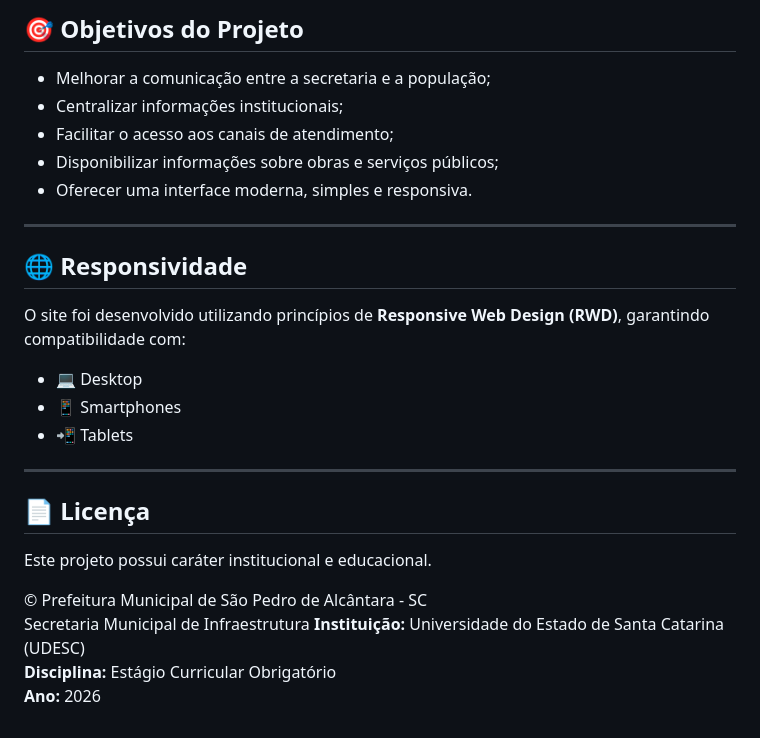
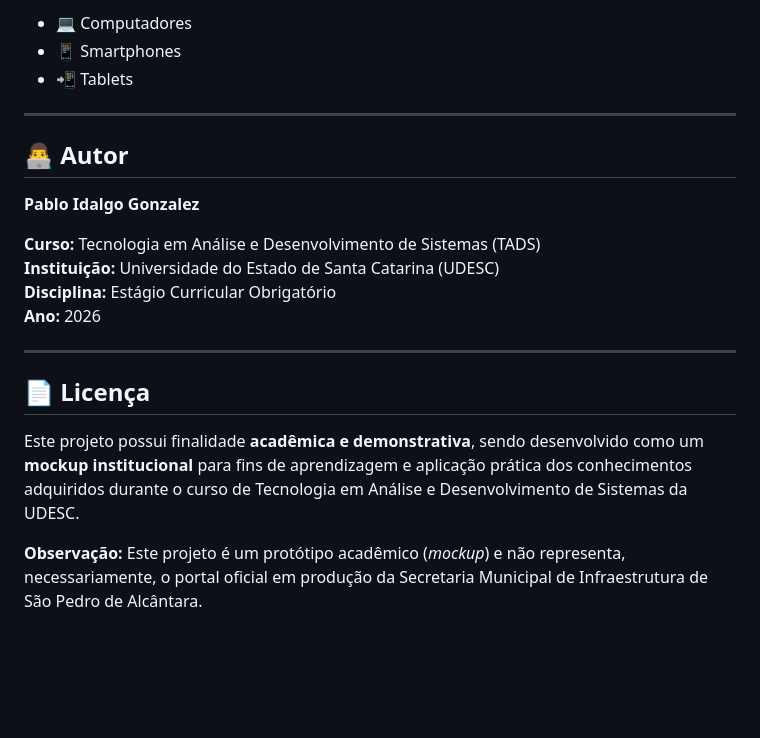
Before and after one commit to bolo-stacks/Site_SPdA, a Markdown page: README.md, the part around one of its changes. GitHub-like rendering; blank space fills up the shorter version.

```diff
--- a/README.md
+++ b/README.md
@@ -123,29 +80,22 @@ em qualquer navegador moderno.
-## 🎯 Objetivos do Projeto
-
-- Melhorar a comunicação entre a secretaria e a população;
-- Centralizar informações institucionais;
-- Facilitar o acesso aos canais de atendimento;
-- Disponibilizar informações sobre obras e serviços públicos;
-- Oferecer uma interface moderna, simples e responsiva.
-
----
-
-## 🌐 Responsividade
-
-O site foi desenvolvido utilizando princípios de **Responsive Web Design (RWD)**, garantindo compatibilidade com:
-
-- 💻 Desktop
+- 💻 Computadores
 - 📱 Smartphones
 - 📲 Tablets
 
 ---
 
-## 📄 Licença
+## 👨‍💻 Autor
 
-Este projeto possui caráter institucional e educacional.
+**Pablo Idalgo Gonzalez**
 
-© Prefeitura Municipal de São Pedro de Alcântara - SC
-Secretaria Municipal de Infraestrutura
+**Curso:** Tecnologia em Análise e Desenvolvimento de Sistemas (TADS)
 **Instituição:** Universidade do Estado de Santa Catarina (UDESC)
 **Disciplina:** Estágio Curricular Obrigatório
 **Ano:** 2026
+
+---
+
+## 📄 Licença
+
+Este projeto possui finalidade **acadêmica e demonstrativa**, sendo desenvolvido como um **mockup institucional** para fins de aprendizagem e aplicação prática dos conhecimentos adquiridos durante o curso de Tecnologia em Análise e Desenvolvimento de Sistemas da UDESC.
+
+**Observação:** Este projeto é um protótipo acadêmico (*mockup*) e não representa, necessariamente, o portal oficial em produção da Secretaria Municipal de Infraestrutura de São Pedro de Alcântara.
```
Also changed, not shown: other parts of README.md (+53 -96 lines).
